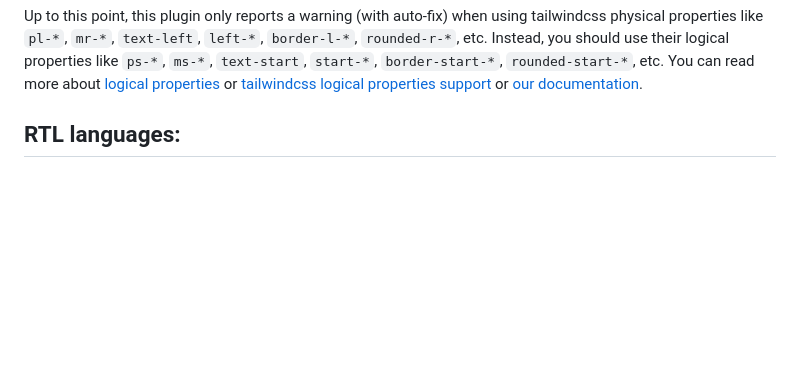
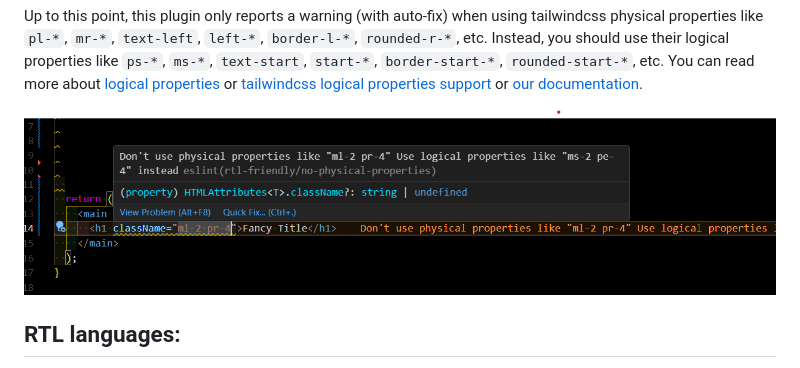
Before and after one commit to AhmedBaset/eslint-plugin-rtl-friendly, a Markdown page: README.md, the part around one of its changes. GitHub-like rendering; pictures changed too: assets/vscode-demo.png (added); blank space fills up the shorter version.

Commit message:
docs: vscode demo

```diff
--- a/README.md
+++ b/README.md
@@ -59,6 +60,7 @@ return (
 
 Up to this point, this plugin only reports a warning (with auto-fix) when using tailwindcss physical properties like `pl-*`, `mr-*`, `text-left`, `left-*`, `border-l-*`, `rounded-r-*`, etc. Instead, you should use their logical properties like `ps-*`, `ms-*`, `text-start`, `start-*`, `border-start-*`, `rounded-start-*`, etc. You can read more about [logical properties](https://developer.mozilla.org/en-US/docs/Web/CSS/CSS_Logical_Properties) or [tailwindcss logical properties support](https://tailwindcss.com/blog/tailwindcss-v3-3#simplified-rtl-support-with-logical-properties) or [our documentation](./docs/rules/no-physical-properties.md).
 
+![demo](/assets/vscode-demo.png)
 
 ## RTL languages:
 
```
Also changed, not shown: other parts of README.md (+1 -0 lines).
